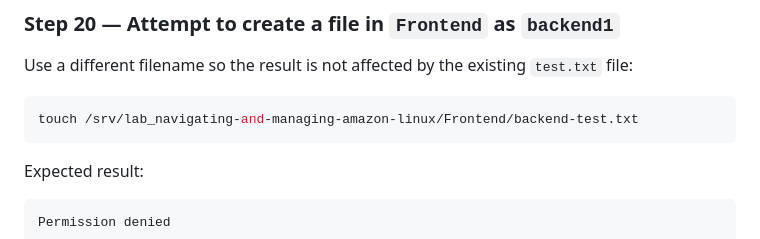
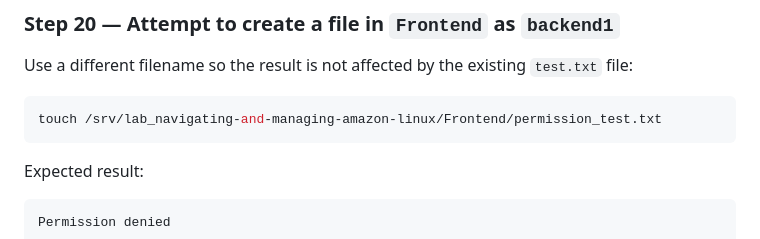
Before and after one commit to ps-interactive/lab_navigating-and-managing-amazon-linux, a Markdown page: solutions.md, the part around the change. Drawn GitHub-style.

Commit message:
Rename backend-test.txt to permission_test.txt

````diff
--- a/solutions.md
+++ b/solutions.md
@@ -505,7 +505,7 @@ Learner123
 Use a different filename so the result is not affected by the existing `test.txt` file:
 
 ```bash
-touch /srv/lab_navigating-and-managing-amazon-linux/Frontend/backend-test.txt
+touch /srv/lab_navigating-and-managing-amazon-linux/Frontend/permission_test.txt
 ```
 
 Expected result:
````
